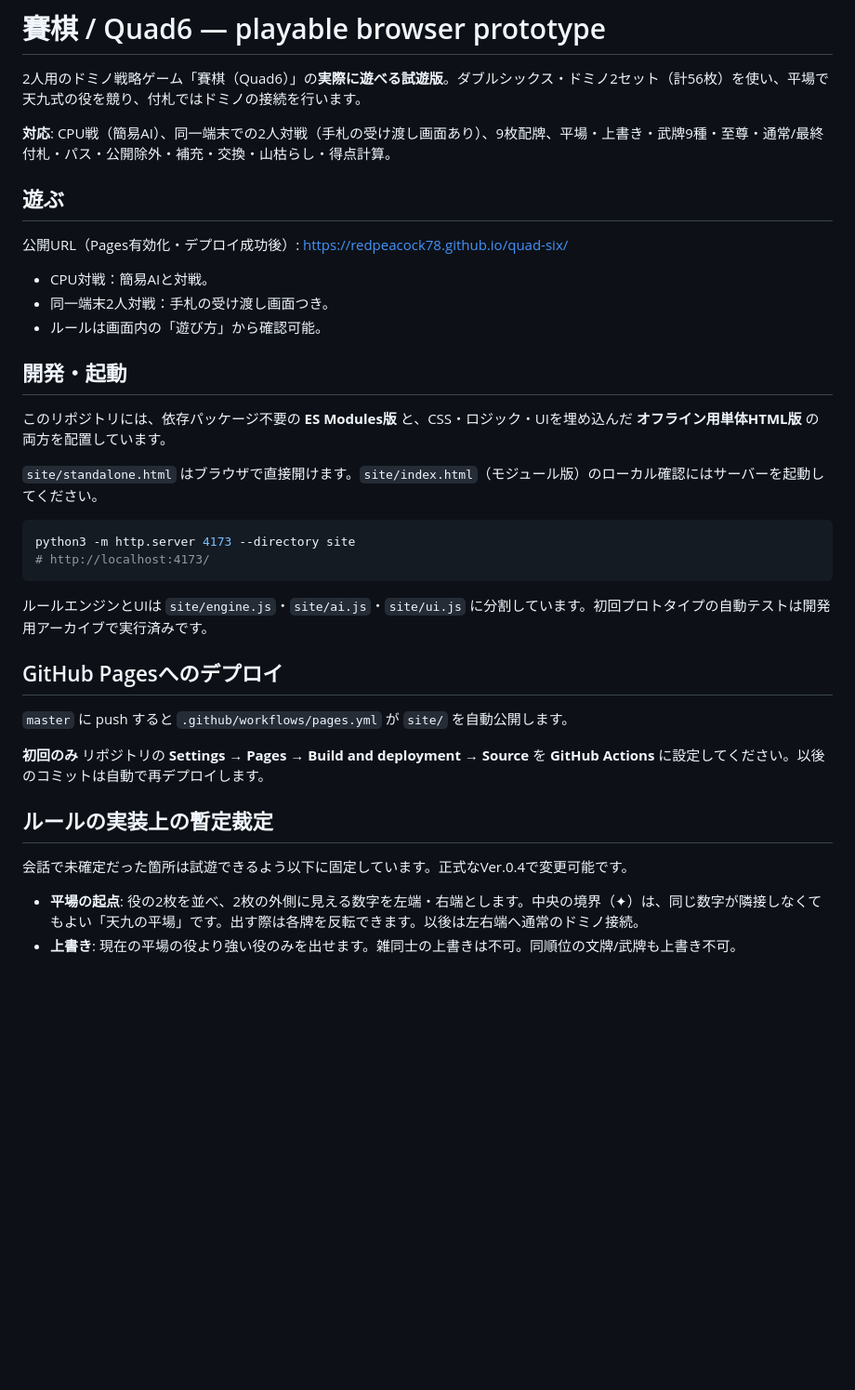
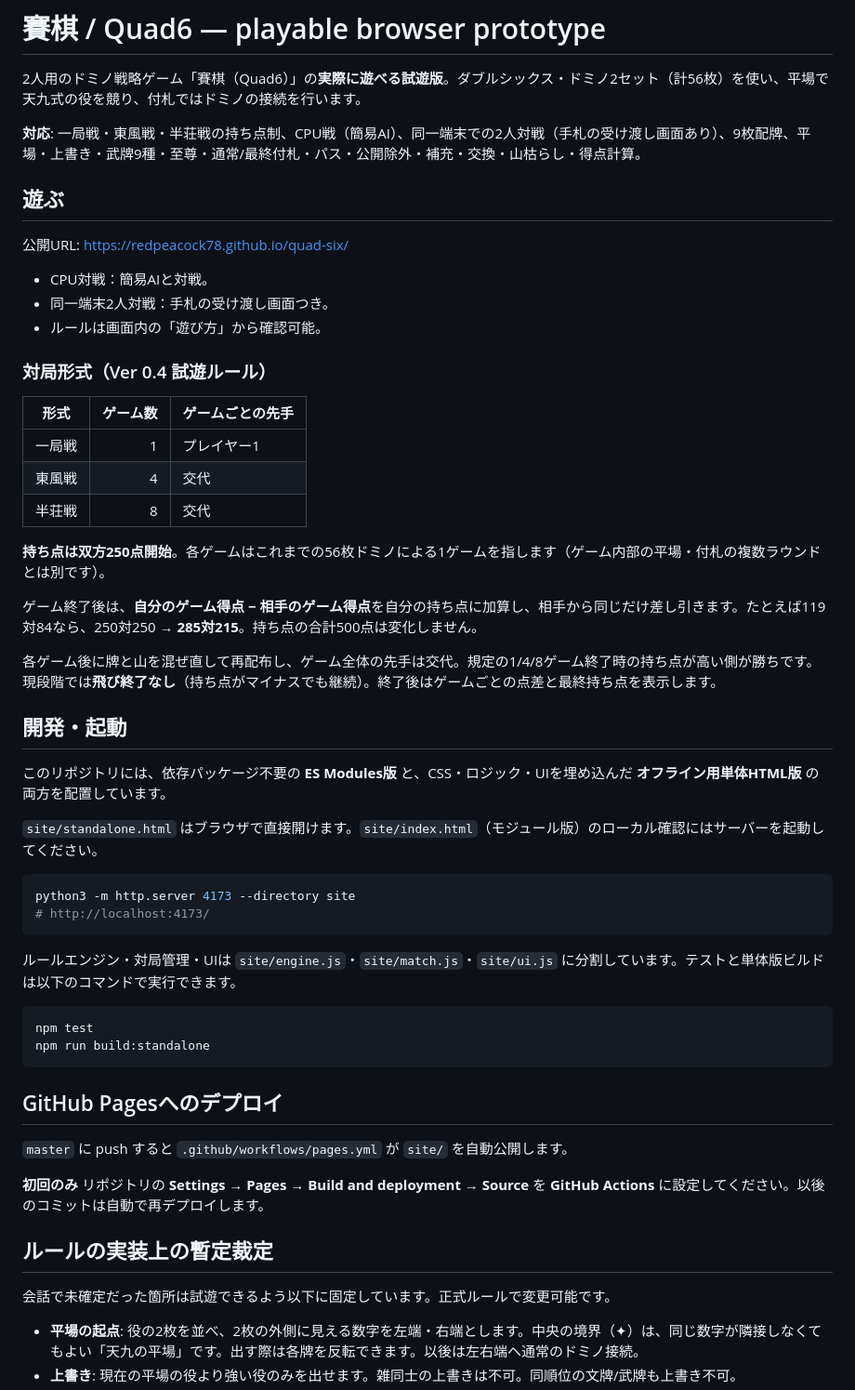
Before and after one commit to redpeacock78/quad-six, a Markdown page: README.md, the part around one of its changes. Shown at 93% size. Rendered like a GitHub page; blank space fills up the shorter version.

Commit message:
docs: describe 1/4/8 game matches and 250-point scoring

````diff
--- a/README.md
+++ b/README.md
@@ -2,15 +2,29 @@
 
 2人用のドミノ戦略ゲーム「賽棋（Quad6）」の**実際に遊べる試遊版**。ダブルシックス・ドミノ2セット（計56枚）を使い、平場で天九式の役を競り、付札ではドミノの接続を行います。
 
-**対応**: CPU戦（簡易AI）、同一端末での2人対戦（手札の受け渡し画面あり）、9枚配牌、平場・上書き・武牌9種・至尊・通常/最終付札・パス・公開除外・補充・交換・山枯らし・得点計算。
+**対応**: 一局戦・東風戦・半荘戦の持ち点制、CPU戦（簡易AI）、同一端末での2人対戦（手札の受け渡し画面あり）、9枚配牌、平場・上書き・武牌9種・至尊・通常/最終付札・パス・公開除外・補充・交換・山枯らし・得点計算。
 
 ## 遊ぶ
 
-公開URL（Pages有効化・デプロイ成功後）: https://redpeacock78.github.io/quad-six/
+公開URL: https://redpeacock78.github.io/quad-six/
 
 - CPU対戦：簡易AIと対戦。
 - 同一端末2人対戦：手札の受け渡し画面つき。
 - ルールは画面内の「遊び方」から確認可能。
+
+### 対局形式（Ver 0.4 試遊ルール）
+
+| 形式 | ゲーム数 | ゲームごとの先手 |
+| --- | ---: | --- |
+| 一局戦 | 1 | プレイヤー1 |
+| 東風戦 | 4 | 交代 |
+| 半荘戦 | 8 | 交代 |
+
+**持ち点は双方250点開始**。各ゲームはこれまでの56枚ドミノによる1ゲームを指します（ゲーム内部の平場・付札の複数ラウンドとは別です）。
+
+ゲーム終了後は、**自分のゲーム得点 − 相手のゲーム得点**を自分の持ち点に加算し、相手から同じだけ差し引きます。たとえば119対84なら、250対250 → **285対215**。持ち点の合計500点は変化しません。
+
+各ゲーム後に牌と山を混ぜ直して再配布し、ゲーム全体の先手は交代。規定の1/4/8ゲーム終了時の持ち点が高い側が勝ちです。現段階では**飛び終了なし**（持ち点がマイナスでも継続）。終了後はゲームごとの点差と最終持ち点を表示します。
 
 ## 開発・起動
 
@@ -23,7 +37,12 @@ python3 -m http.server 4173 --directory site
 # http://localhost:4173/
 ```
 
-ルールエンジンとUIは `site/engine.js`・`site/ai.js`・`site/ui.js` に分割しています。初回プロトタイプの自動テストは開発用アーカイブで実行済みです。
+ルールエンジン・対局管理・UIは `site/engine.js`・`site/match.js`・`site/ui.js` に分割しています。テストと単体版ビルドは以下のコマンドで実行できます。
+
+```sh
+npm test
+npm run build:standalone
+```
 
 ## GitHub Pagesへのデプロイ
 
@@ -33,7 +52,7 @@ python3 -m http.server 4173 --directory site
 
 ## ルールの実装上の暫定裁定
 
-会話で未確定だった箇所は試遊できるよう以下に固定しています。正式なVer.0.4で変更可能です。
+会話で未確定だった箇所は試遊できるよう以下に固定しています。正式ルールで変更可能です。
 
 - **平場の起点**: 役の2枚を並べ、2枚の外側に見える数字を左端・右端とします。中央の境界（✦）は、同じ数字が隣接しなくてもよい「天九の平場」です。出す際は各牌を反転できます。以後は左右端へ通常のドミノ接続。
 - **上書き**: 現在の平場の役より強い役のみを出せます。雑同士の上書きは不可。同順位の文牌/武牌も上書き不可。
````
Also changed, not shown: other parts of README.md (+5 -2 lines).
